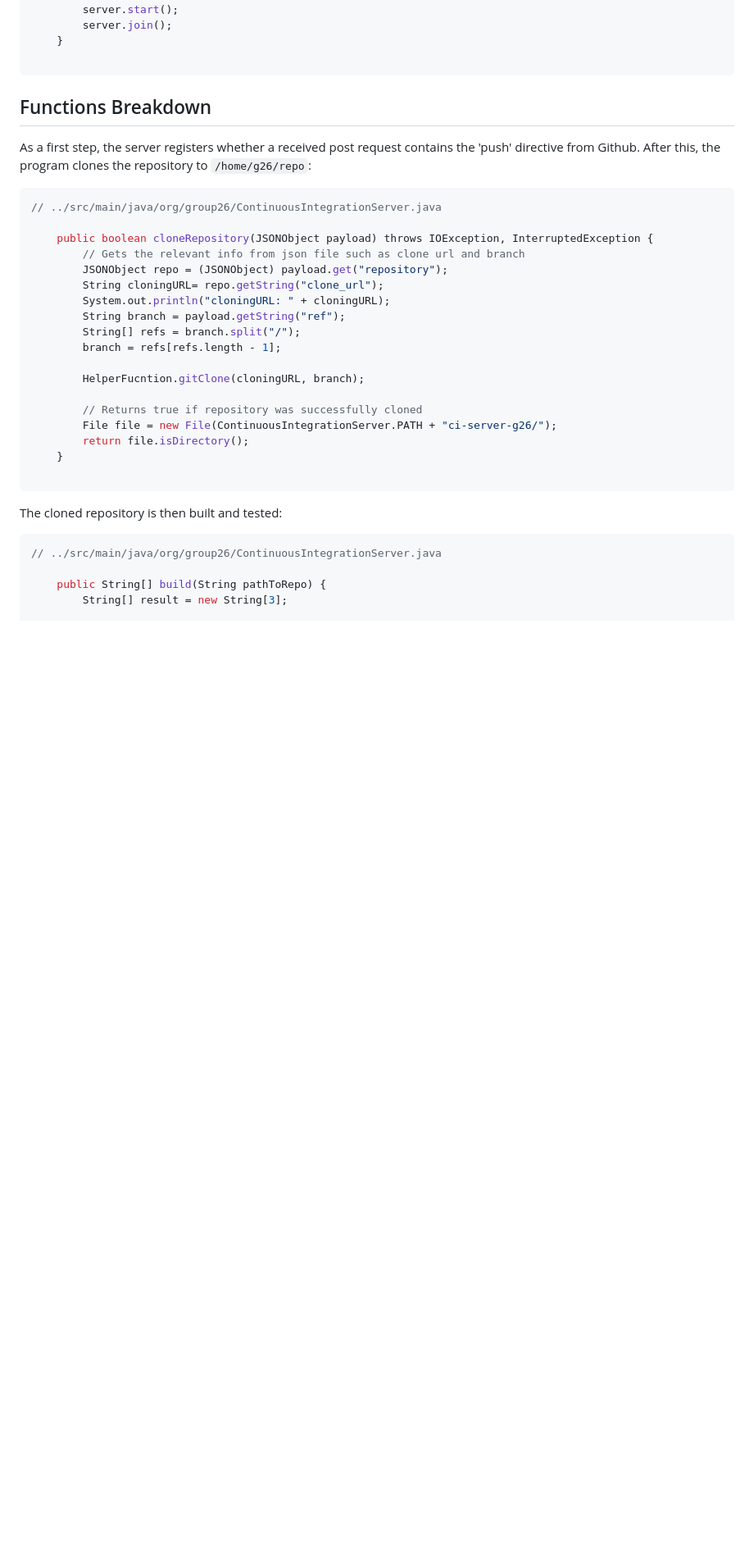
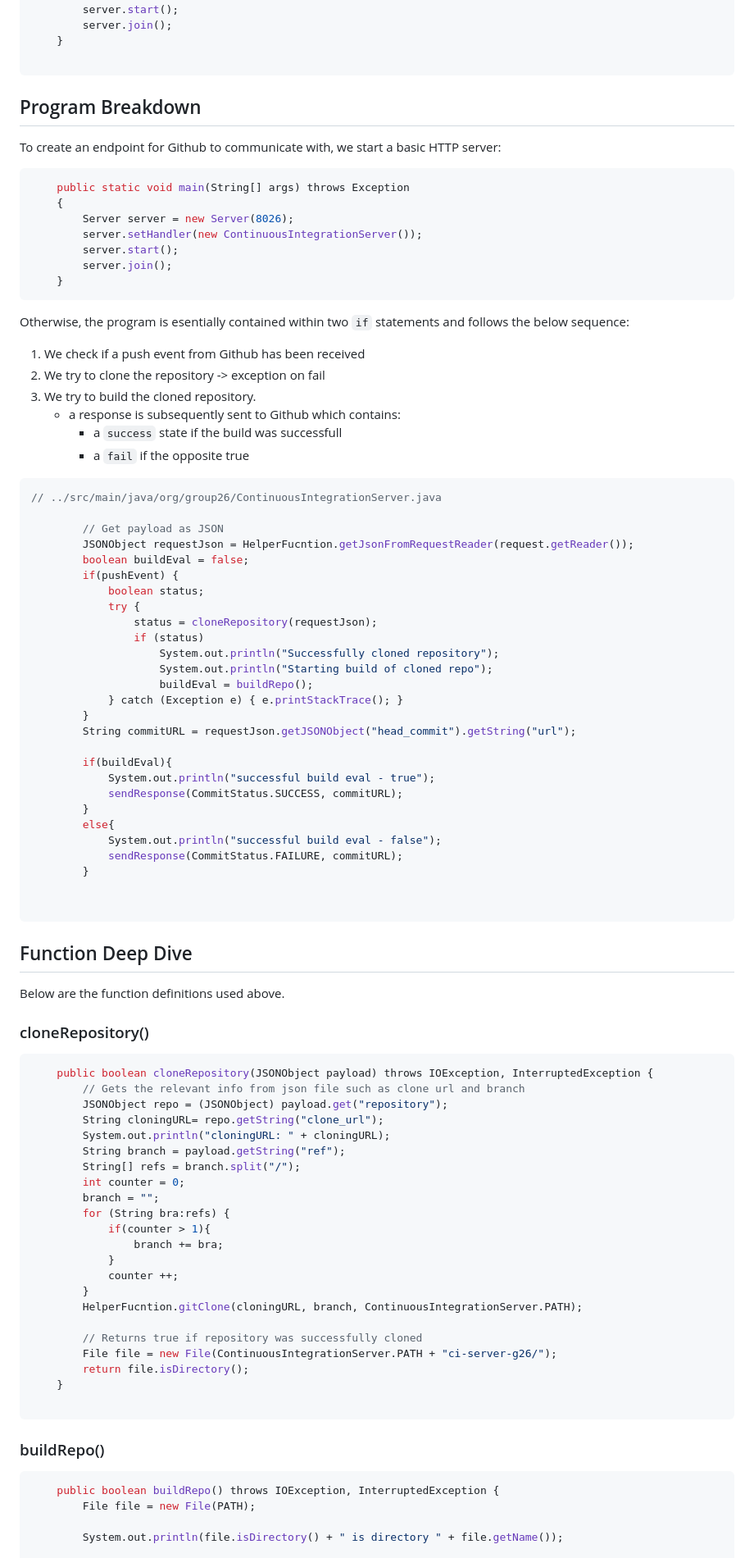
Before and after one commit to tjex/ci-server-g26, a Markdown page: README.md, the part around the change printed below. Shown: that part at 82% size. Rendered like a GitHub page; blank space fills up the shorter version.

Commit message:
doc : worked on readme : issue/31

````diff
--- a/README.md
+++ b/README.md
@@ -41,15 +41,64 @@ is below:
 
 ```
 
-## Functions Breakdown
+## Program Breakdown
 
-As a first step, the server registers whether a received post request contains the
-'push' directive from Github. After this, the program clones the repository to `/home/g26/repo`:
+To create an endpoint for Github to communicate with, we start a basic HTTP server:
 
+```java
+	public static void main(String[] args) throws Exception
+	{
+        Server server = new Server(8026);
+        server.setHandler(new ContinuousIntegrationServer());
+        server.start();
+        server.join();
+    }
+```
+Otherwise, the program is esentially contained within two `if` statements and follows the below sequence:
+1. We check if a push event from Github has been received
+2. We try to clone the repository -> exception on fail
+3. We try to build the cloned repository.
+    - a response is subsequently sent to Github which contains:
+        - a `success` state if the build was successfull
+        - a `fail` if the opposite true
 
 ```java
 // ../src/main/java/org/group26/ContinuousIntegrationServer.java
 
+		// Get payload as JSON
+		JSONObject requestJson = HelperFucntion.getJsonFromRequestReader(request.getReader());
+		boolean buildEval = false;
+		if(pushEvent) {
+			boolean status;
+			try {
+				status = cloneRepository(requestJson);
+				if (status)
+					System.out.println("Successfully cloned repository");
+					System.out.println("Starting build of cloned repo");
+					buildEval = buildRepo();
+			} catch (Exception e) { e.printStackTrace(); }
+		}
+		String commitURL = requestJson.getJSONObject("head_commit").getString("url");
+
+		if(buildEval){
+            System.out.println("successful build eval - true");
+			sendResponse(CommitStatus.SUCCESS, commitURL);
+		}
+		else{
+            System.out.println("successful build eval - false");
+			sendResponse(CommitStatus.FAILURE, commitURL);
+		}
+
+
+```
+
+## Function Deep Dive
+
+Below are the function definitions used above.
+
+### cloneRepository()
+
+```java
 	public boolean cloneRepository(JSONObject payload) throws IOException, InterruptedException {
 		// Gets the relevant info from json file such as clone url and branch
 		JSONObject repo = (JSONObject) payload.get("repository");
@@ -57,9 +106,15 @@ As a first step, the server registers whether a received post request contains t
 		System.out.println("cloningURL: " + cloningURL);
 		String branch = payload.getString("ref");
 		String[] refs = branch.split("/");
-		branch = refs[refs.length - 1];
-
-		HelperFucntion.gitClone(cloningURL, branch);
+		int counter = 0;
+		branch = "";
+		for (String bra:refs) {
+			if(counter > 1){
+				branch += bra;
+			}
+			counter ++;
+		}
+		HelperFucntion.gitClone(cloningURL, branch, ContinuousIntegrationServer.PATH);
 
 		// Returns true if repository was successfully cloned
 		File file = new File(ContinuousIntegrationServer.PATH + "ci-server-g26/");
@@ -68,11 +123,11 @@ As a first step, the server registers whether a received post request contains t
 
 ```
 
-The cloned repository is then built and tested:
+### buildRepo()
 
 ```java
-// ../src/main/java/org/group26/ContinuousIntegrationServer.java
+	public boolean buildRepo() throws IOException, InterruptedException {
+		File file = new File(PATH);
 
-	public String[] build(String pathToRepo) {
-		String[] result = new String[3];
+		System.out.println(file.isDirectory() + " is directory " + file.getName());
 
````
Also changed, not shown: other parts of README.md (+56 -14 lines).
